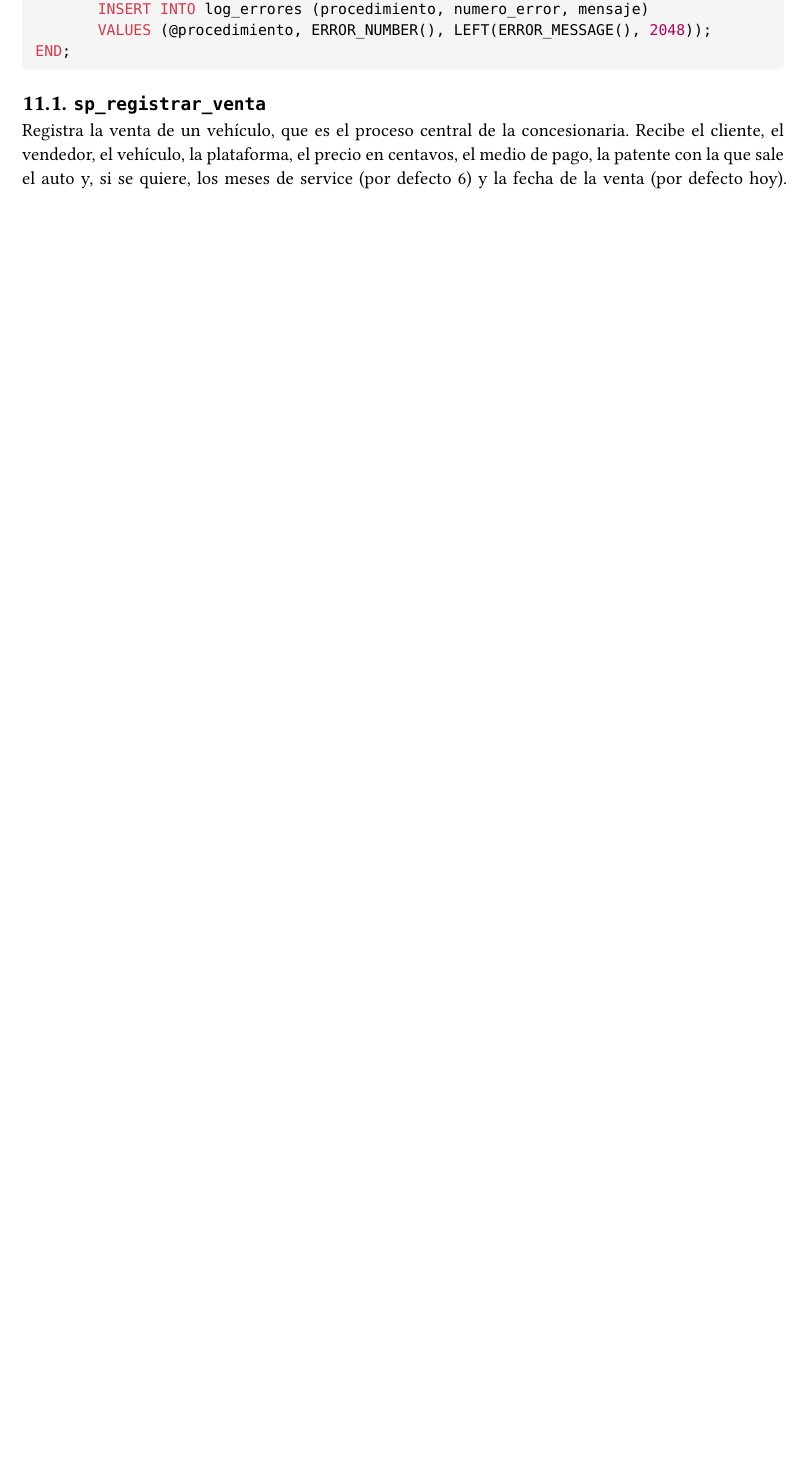
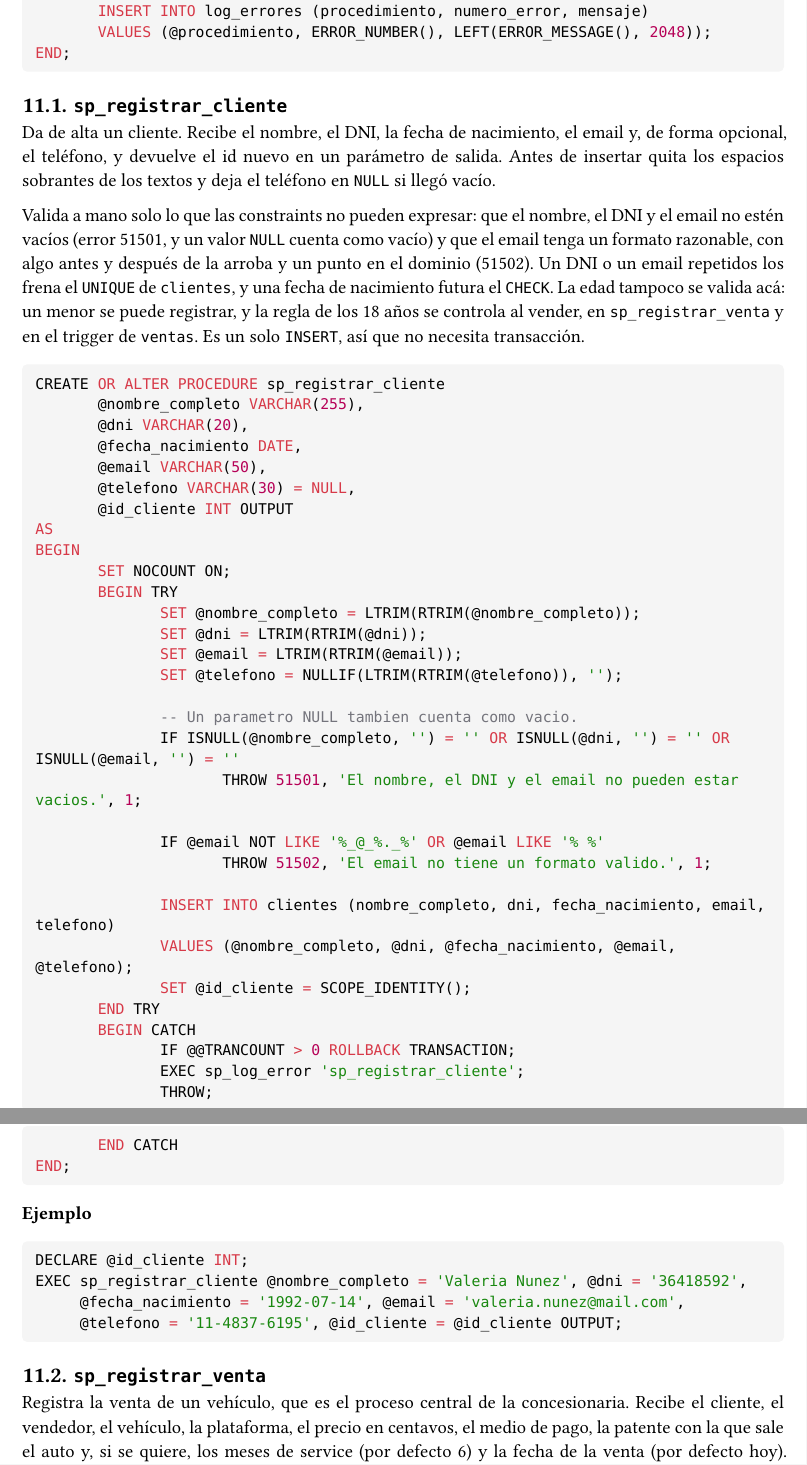
Before and after one commit to tralph3/tp-integrador-ingenieria-de-datos-i, a Typst document (TP.typ): part of page 26 of 44 before the commit and two parts of pages 26 and 27 of 45 after it, the two joined at a grey line, cut so that both start at the same text, the shorter picture padded with empty space. Compiled offline with Typst 0.15.

Commit message:
mejorar y documentar registrar cliente

````diff
--- a/TP.typ
+++ b/TP.typ
@@ -1094,3 +1094,21 @@ BEGIN
 END;
 ```
 
+== `sp_registrar_cliente`
+Da de alta un cliente. Recibe el nombre, el DNI, la fecha de nacimiento, el email y, de forma opcional, el teléfono, y devuelve el id nuevo en un parámetro de salida. Antes de insertar quita los espacios sobrantes de los textos y deja el teléfono en `NULL` si llegó vacío.
+
+Valida a mano solo lo que las constraints no pueden expresar: que el nombre, el DNI y el email no estén vacíos (error 51501, y un valor `NULL` cuenta como vacío) y que el email tenga un formato razonable, con algo antes y después de la arroba y un punto en el dominio (51502). Un DNI o un email repetidos los frena el `UNIQUE` de `clientes`, y una fecha de nacimiento futura el `CHECK`. La edad tampoco se valida acá: un menor se puede registrar, y la regla de los 18 años se controla al vender, en `sp_registrar_venta` y en el trigger de `ventas`. Es un solo `INSERT`, así que no necesita transacción.
+
+```sql
+CREATE OR ALTER PROCEDURE sp_registrar_cliente
+       @nombre_completo VARCHAR(255),
+       @dni VARCHAR(20),
+       @fecha_nacimiento DATE,
+       @email VARCHAR(50),
+       @telefono VARCHAR(30) = NULL,
+       @id_cliente INT OUTPUT
+AS
+BEGIN
+       SET NOCOUNT ON;
+       BEGIN TRY
+              SET @nombre_completo = LTRIM(RTRIM(@nombre_completo));
@@ -1097,3 +1119,30 @@ END;
+              -- Un parametro NULL tambien cuenta como vacio.
+              IF ISNULL(@nombre_completo, '') = '' OR ISNULL(@dni, '') = '' OR ISNULL(@email, '') = ''
+                     THROW 51501, 'El nombre, el DNI y el email no pueden estar vacios.', 1;
+
+              IF @email NOT LIKE '%_@_%._%' OR @email LIKE '% %'
+                     THROW 51502, 'El email no tiene un formato valido.', 1;
+
+              INSERT INTO clientes (nombre_completo, dni, fecha_nacimiento, email, telefono)
+              VALUES (@nombre_completo, @dni, @fecha_nacimiento, @email, @telefono);
+              SET @id_cliente = SCOPE_IDENTITY();
+       END TRY
+       BEGIN CATCH
+              IF @@TRANCOUNT > 0 ROLLBACK TRANSACTION;
+              EXEC sp_log_error 'sp_registrar_cliente';
+              THROW;
+       END CATCH
+END;
+```
+
+*Ejemplo*
+```sql
+DECLARE @id_cliente INT;
+EXEC sp_registrar_cliente @nombre_completo = 'Valeria Nunez', @dni = '36418592',
+     @fecha_nacimiento = '1992-07-14', @email = 'valeria.nunez@mail.com',
+     @telefono = '11-4837-6195', @id_cliente = @id_cliente OUTPUT;
+```
+
 == `sp_registrar_venta`
 Registra la venta de un vehículo, que es el proceso central de la concesionaria. Recibe el cliente, el vendedor, el vehículo, la plataforma, el precio en centavos, el medio de pago, la patente con la que sale el auto y, si se quiere, los meses de service (por defecto 6) y la fecha de la venta (por defecto hoy). Devuelve el id de la venta en `@id_venta`.
 
@@ -1721,6 +1770,8 @@ Los procedimientos se ocupan del resto. Revisan los parámetros, como una cantid
     [51302], [`sp_aumentar_precios_marca`], [Marca inexistente.],
     [51401], [`sp_liquidar_comisiones`], [Comisión ya liquidada.],
     [51402], [`sp_liquidar_comisiones`], [Venta a crédito con cuotas sin pagar.],
+    [51501], [`sp_registrar_cliente`], [Nombre, DNI o email vacíos.],
+    [51502], [`sp_registrar_cliente`], [Email con formato inválido.],
   )
 }
 
````
Also changed, not shown: TP.typ (4 more changed lines), 1 other file.
